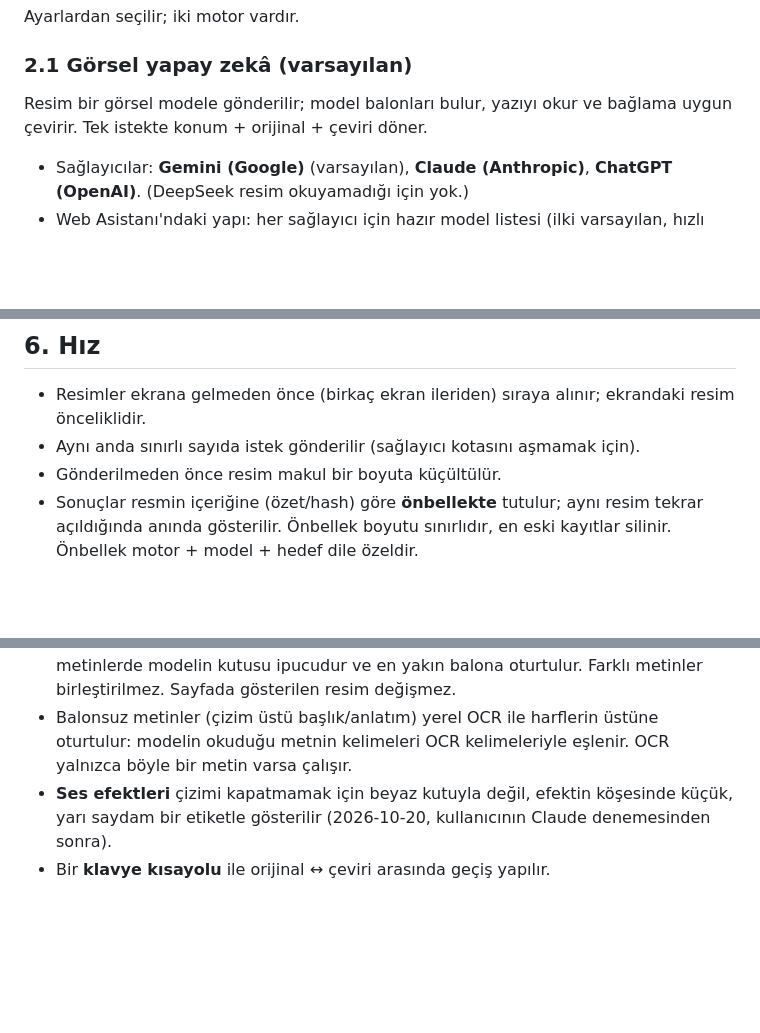
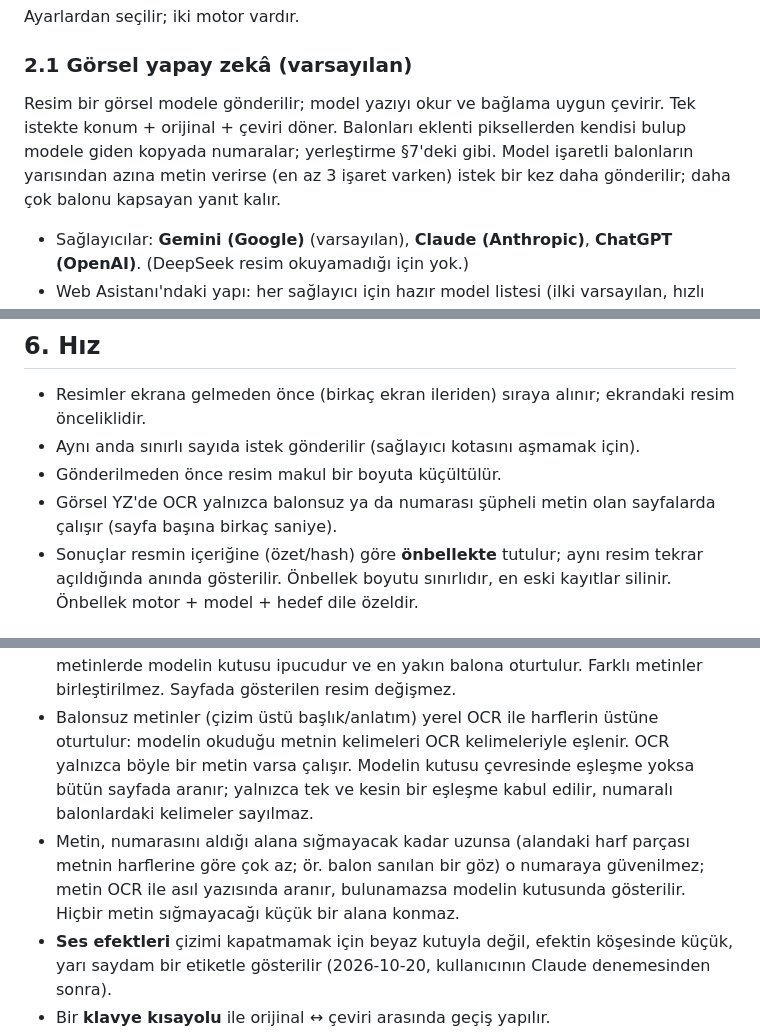
Before and after one commit to enesilhan1/MangaTranslater, a Markdown page: docs/SPEC.md, 3 parts joined by grey strips. GitHub-like rendering; blank space fills up the shorter version.

Commit message:
SPEC: görsel YZ akışı ve yerleştirme kuralları güncel
Ne:
- §2.1: balonları eklenti buluyor ve numaralıyor; model balonların
  çoğunu atlarsa bir kez yeniden soruluyor.
- §6: OCR yalnızca balonsuz ya da numarası şüpheli metni olan sayfalarda
  çalışıyor.
- §7: OCR'de sayfa geneli arama kuralı; metnin sığmayacağı alanın
  numarasına güvenilmemesi.

Neden: SPEC hâlâ "model balonları bulur" diyordu. 1.7.x'te eklenen
kurallar kararlaştırılan davranışın parçası oldu.

Co-Authored-By: Claude Opus 5.5 <noreply@anthropic.com>

```diff
--- a/docs/SPEC.md
+++ b/docs/SPEC.md
@@ -22,8 +22,12 @@ desteklenir. Öncelikli test sitesi: **MangaDex**.
 Ayarlardan seçilir; iki motor vardır.
 
 ### 2.1 Görsel yapay zekâ (varsayılan)
-Resim bir görsel modele gönderilir; model balonları bulur, yazıyı okur ve
-bağlama uygun çevirir. Tek istekte konum + orijinal + çeviri döner.
+Resim bir görsel modele gönderilir; model yazıyı okur ve bağlama uygun
+çevirir. Tek istekte konum + orijinal + çeviri döner. Balonları eklenti
+piksellerden kendisi bulup modele giden kopyada numaralar; yerleştirme
+§7'deki gibi. Model işaretli balonların yarısından azına metin verirse
+(en az 3 işaret varken) istek bir kez daha gönderilir; daha çok balonu
+kapsayan yanıt kalır.
 - Sağlayıcılar: **Gemini (Google)** (varsayılan), **Claude (Anthropic)**,
   **ChatGPT (OpenAI)**. (DeepSeek resim okuyamadığı için yok.)
 - Web Asistanı'ndaki yapı: her sağlayıcı için hazır model listesi (ilki
@@ -73,6 +77,8 @@ listesi).
   ekrandaki resim önceliklidir.
 - Aynı anda sınırlı sayıda istek gönderilir (sağlayıcı kotasını aşmamak için).
 - Gönderilmeden önce resim makul bir boyuta küçültülür.
+- Görsel YZ'de OCR yalnızca balonsuz ya da numarası şüpheli metin olan
+  sayfalarda çalışır (sayfa başına birkaç saniye).
 - Sonuçlar resmin içeriğine (özet/hash) göre **önbellekte** tutulur; aynı
   resim tekrar açıldığında anında gösterilir. Önbellek boyutu sınırlıdır,
   en eski kayıtlar silinir. Önbellek motor + model + hedef dile özeldir.
@@ -95,7 +101,14 @@ listesi).
   gösterilen resim değişmez.
 - Balonsuz metinler (çizim üstü başlık/anlatım) yerel OCR ile harflerin
   üstüne oturtulur: modelin okuduğu metnin kelimeleri OCR kelimeleriyle
-  eşlenir. OCR yalnızca böyle bir metin varsa çalışır.
+  eşlenir. OCR yalnızca böyle bir metin varsa çalışır. Modelin kutusu
+  çevresinde eşleşme yoksa bütün sayfada aranır; yalnızca tek ve kesin bir
+  eşleşme kabul edilir, numaralı balonlardaki kelimeler sayılmaz.
+- Metin, numarasını aldığı alana sığmayacak kadar uzunsa (alandaki harf
+  parçası metnin harflerine göre çok az; ör. balon sanılan bir göz) o
+  numaraya güvenilmez; metin OCR ile asıl yazısında aranır, bulunamazsa
+  modelin kutusunda gösterilir. Hiçbir metin sığmayacağı küçük bir alana
+  konmaz.
 - **Ses efektleri** çizimi kapatmamak için beyaz kutuyla değil, efektin
   köşesinde küçük, yarı saydam bir etiketle gösterilir (2026-10-20,
   kullanıcının Claude denemesinden sonra).
```
